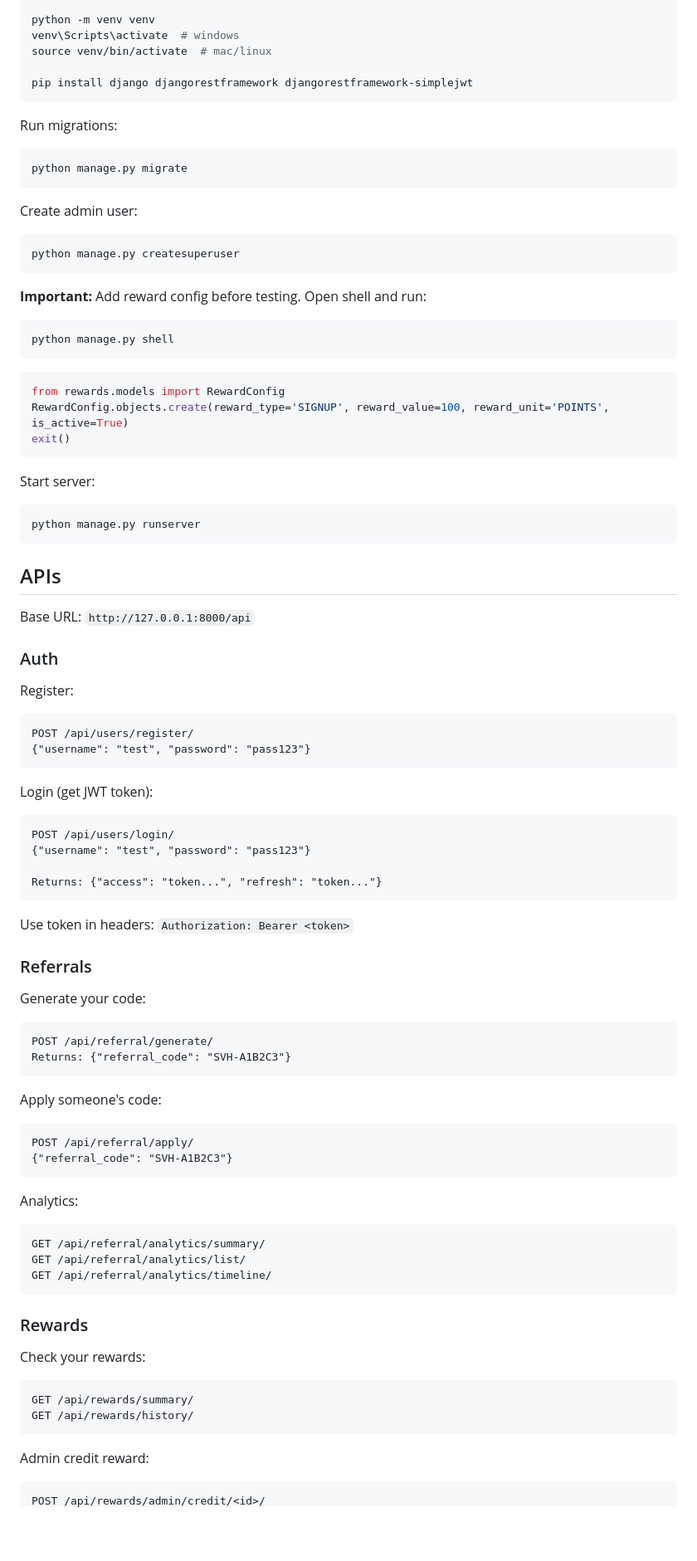
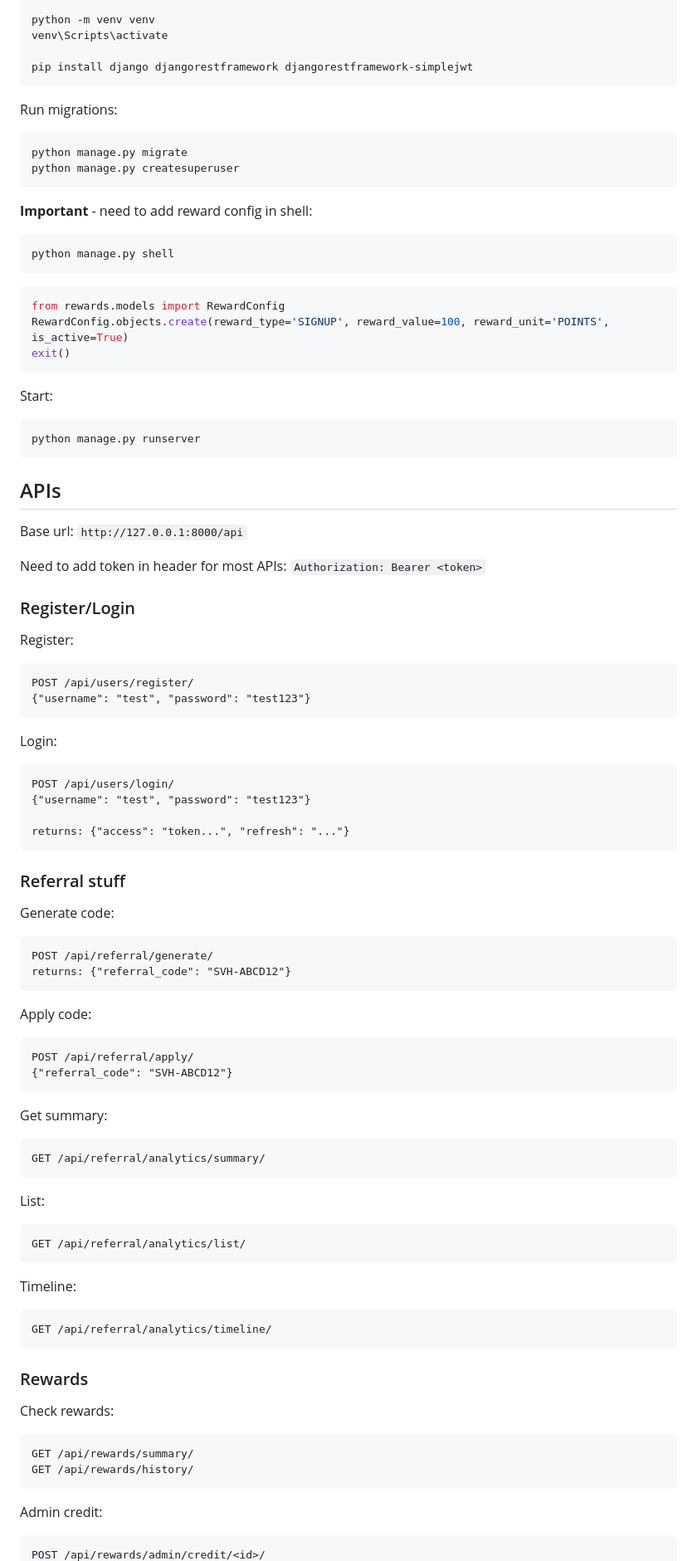
Before and after one commit to Mantoshkryv/ReferralSystem, a Markdown page: README.md, the part around one of its changes. Shown at 83% size. Drawn GitHub-style; blank space fills up the shorter version.

````diff
--- a/README.md
+++ b/README.md
@@ -15,8 +13,7 @@ git clone <repo-url>
 cd referralsys
 
 python -m venv venv
-venv\Scripts\activate  # windows
-source venv/bin/activate  # mac/linux
+venv\Scripts\activate
 
 pip install django djangorestframework djangorestframework-simplejwt
 ```
@@ -24,14 +21,10 @@ pip install django djangorestframework djangorestframework-simplejwt
 Run migrations:
 ```bash
 python manage.py migrate
-```
-
-Create admin user:
-```bash
 python manage.py createsuperuser
 ```
 
-**Important:** Add reward config before testing. Open shell and run:
+**Important** - need to add reward config in shell:
 ```bash
 python manage.py shell
 ```
@@ -41,62 +34,70 @@ RewardConfig.objects.create(reward_type='SIGNUP', reward_value=100, reward_unit=
 exit()
 ```
 
-Start server:
+Start:
 ```bash
 python manage.py runserver
 ```
 
 ## APIs
 
-Base URL: `http://127.0.0.1:8000/api`
+Base url: `http://127.0.0.1:8000/api`
 
-### Auth
+Need to add token in header for most APIs: `Authorization: Bearer <token>`
+
+### Register/Login
 
 Register:
 ```
 POST /api/users/register/
-{"username": "test", "password": "pass123"}
+{"username": "test", "password": "test123"}
 ```
 
-Login (get JWT token):
+Login:
 ```
 POST /api/users/login/
-{"username": "test", "password": "pass123"}
+{"username": "test", "password": "test123"}
 
-Returns: {"access": "token...", "refresh": "token..."}
+returns: {"access": "token...", "refresh": "..."}
 ```
 
-Use token in headers: `Authorization: Bearer <token>`
+### Referral stuff
 
-### Referrals
-
-Generate your code:
+Generate code:
 ```
 POST /api/referral/generate/
-Returns: {"referral_code": "SVH-A1B2C3"}
+returns: {"referral_code": "SVH-ABCD12"}
 ```
 
-Apply someone's code:
+Apply code:
 ```
 POST /api/referral/apply/
-{"referral_code": "SVH-A1B2C3"}
+{"referral_code": "SVH-ABCD12"}
 ```
 
-Analytics:
+Get summary:
 ```
 GET /api/referral/analytics/summary/
+```
+
+List:
+```
 GET /api/referral/analytics/list/
+```
+
+Timeline:
+```
 GET /api/referral/analytics/timeline/
 ```
 
 ### Rewards
 
-Check your rewards:
+Check rewards:
 ```
 GET /api/rewards/summary/
 GET /api/rewards/history/
 ```
 
-Admin credit reward:
+Admin credit:
 ```
 POST /api/rewards/admin/credit/<id>/
````
Also changed, not shown: other parts of README.md (+56 -76 lines).
